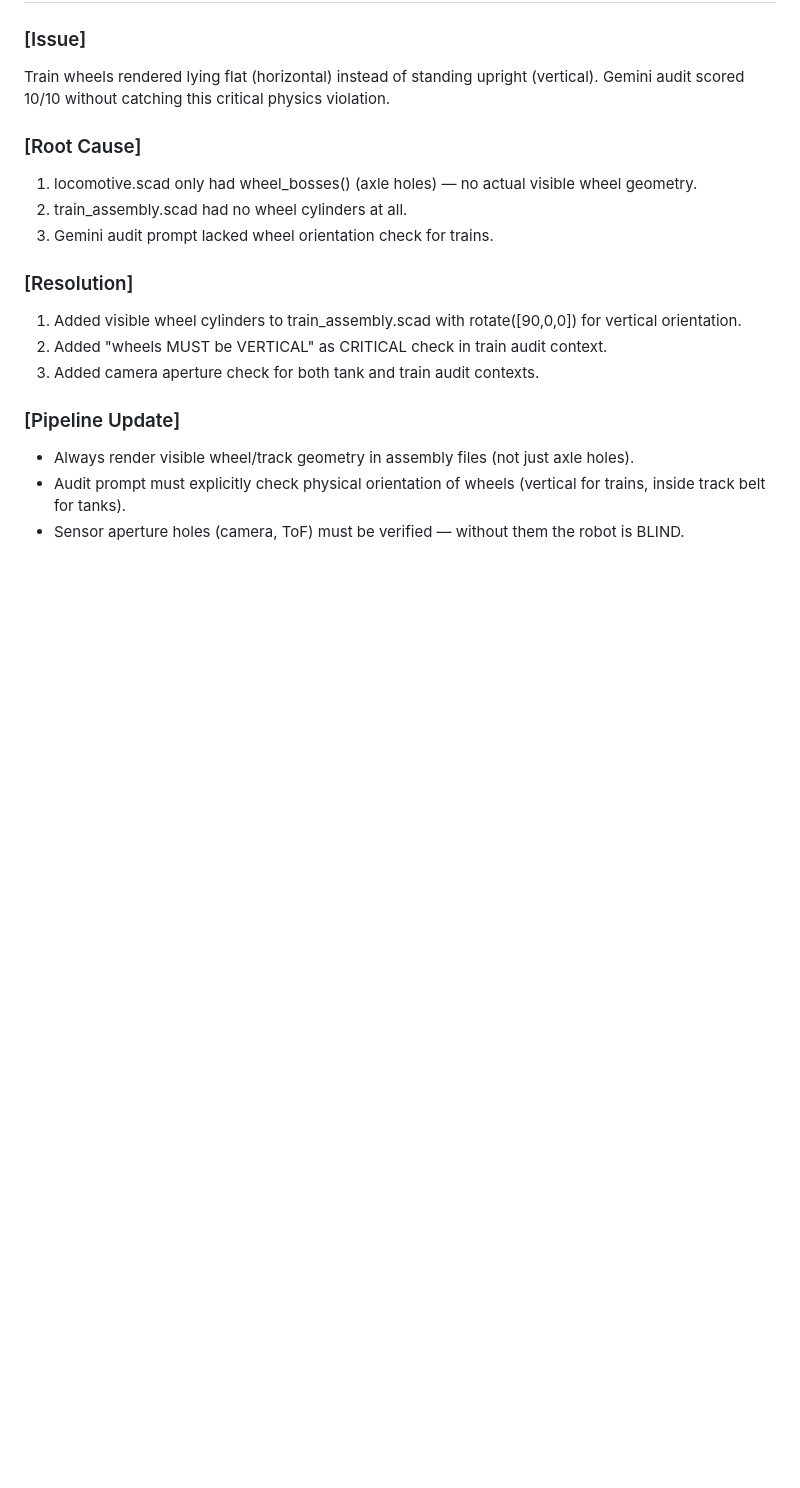
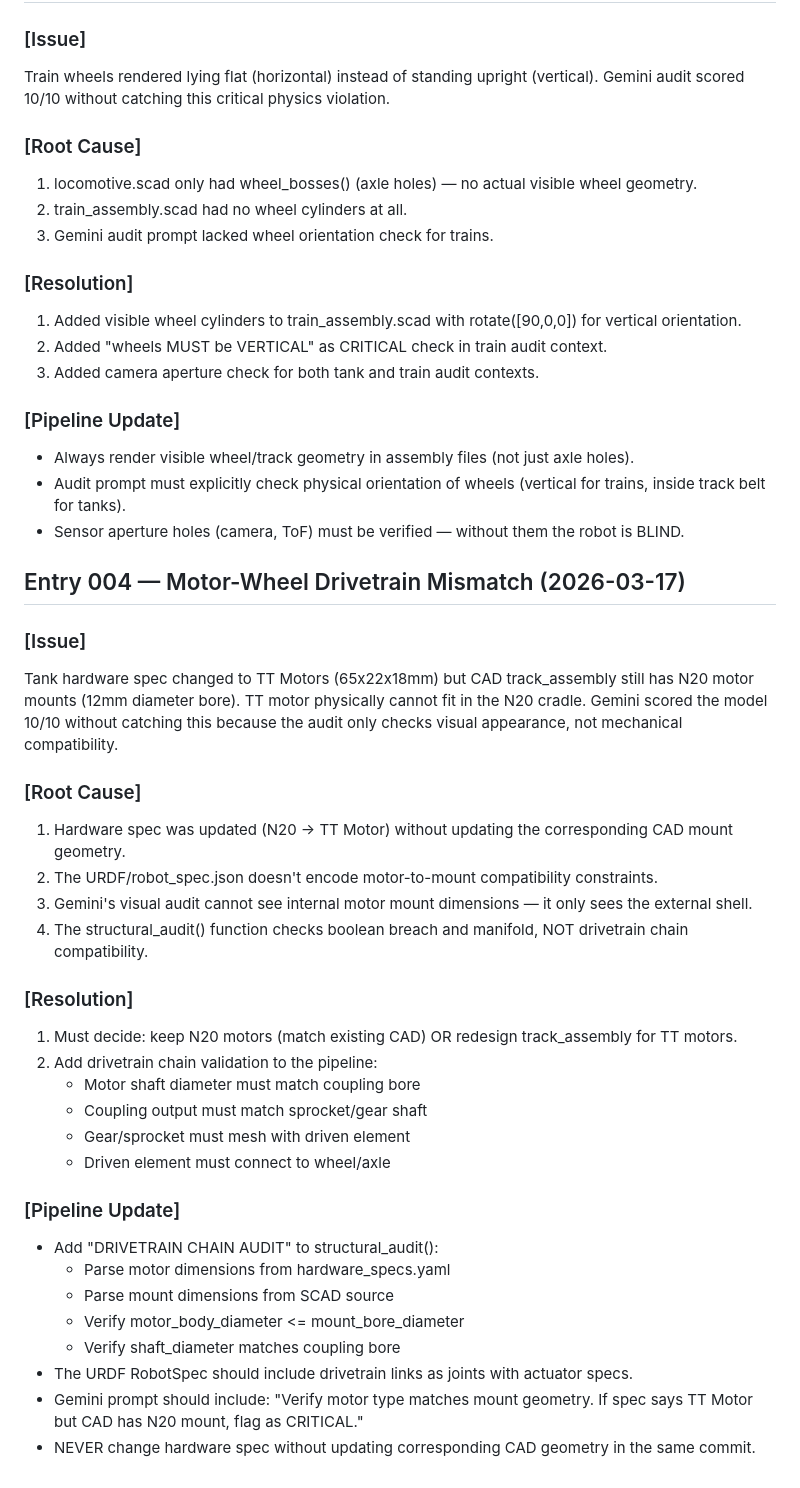
Before and after one commit to agkdc1/ROBOT4KID, a Markdown page: POST_MORTEM.md, the part around the change. Rendered like a GitHub page; blank space fills up the shorter version.

Commit message:
POST_MORTEM 004: drivetrain mismatch (TT motor vs N20 mount)
Tank spec says TT Motor but CAD has N20 mount — physically
incompatible. Gemini visual audit cannot catch internal
mechanical mismatches.

Pipeline lesson: audit must check URDF actuator specs against
SCAD mount geometry, not just visual appearance. Never change
hardware spec without updating CAD in same commit.

Decision needed: keep N20 (match CAD) or redesign for TT motors.

Co-Authored-By: Claude Opus 4.6 (1M context) <noreply@anthropic.com>

```diff
--- a/POST_MORTEM.md
+++ b/POST_MORTEM.md
@@ -68,3 +68,32 @@ Gemini audit scored 10/10 without catching this critical physics violation.
 - Always render visible wheel/track geometry in assembly files (not just axle holes).
 - Audit prompt must explicitly check physical orientation of wheels (vertical for trains, inside track belt for tanks).
 - Sensor aperture holes (camera, ToF) must be verified — without them the robot is BLIND.
+
+## Entry 004 — Motor-Wheel Drivetrain Mismatch (2026-03-17)
+
+### [Issue]
+Tank hardware spec changed to TT Motors (65x22x18mm) but CAD track_assembly still has N20 motor mounts (12mm diameter bore). TT motor physically cannot fit in the N20 cradle. Gemini scored the model 10/10 without catching this because the audit only checks visual appearance, not mechanical compatibility.
+
+### [Root Cause]
+1. Hardware spec was updated (N20 -> TT Motor) without updating the corresponding CAD mount geometry.
+2. The URDF/robot_spec.json doesn't encode motor-to-mount compatibility constraints.
+3. Gemini's visual audit cannot see internal motor mount dimensions — it only sees the external shell.
+4. The structural_audit() function checks boolean breach and manifold, NOT drivetrain chain compatibility.
+
+### [Resolution]
+1. Must decide: keep N20 motors (match existing CAD) OR redesign track_assembly for TT motors.
+2. Add drivetrain chain validation to the pipeline:
+   - Motor shaft diameter must match coupling bore
+   - Coupling output must match sprocket/gear shaft
+   - Gear/sprocket must mesh with driven element
+   - Driven element must connect to wheel/axle
+
+### [Pipeline Update]
+- Add "DRIVETRAIN CHAIN AUDIT" to structural_audit():
+  - Parse motor dimensions from hardware_specs.yaml
+  - Parse mount dimensions from SCAD source
+  - Verify motor_body_diameter <= mount_bore_diameter
+  - Verify shaft_diameter matches coupling bore
+- The URDF RobotSpec should include drivetrain links as joints with actuator specs.
+- Gemini prompt should include: "Verify motor type matches mount geometry. If spec says TT Motor but CAD has N20 mount, flag as CRITICAL."
+- NEVER change hardware spec without updating corresponding CAD geometry in the same commit.
```
